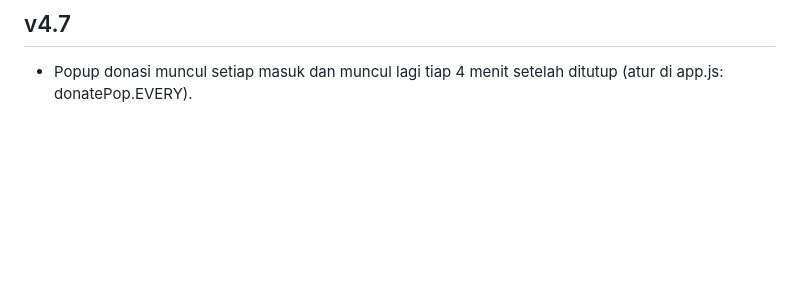
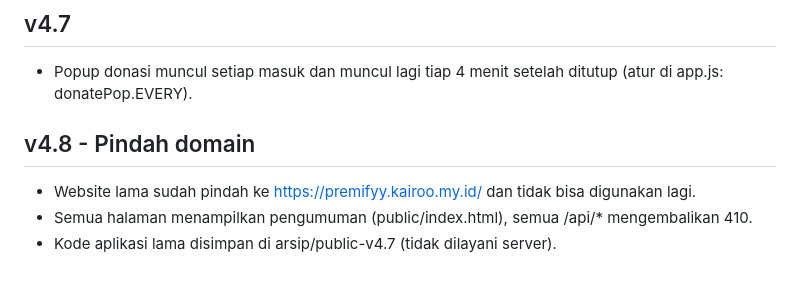
Before and after one commit to azhar83mhmmd-art/am, a Markdown page: README.md, the part around the change. GitHub-like rendering; blank space fills up the shorter version.

```diff
--- a/README.md
+++ b/README.md
@@ -49,3 +49,8 @@ v4.5 - Balasan ulasan, like, room publik, kontrol admin per pengguna, perbaikan
 
 ## v4.7
 - Popup donasi muncul setiap masuk dan muncul lagi tiap 4 menit setelah ditutup (atur di app.js: donatePop.EVERY).
+
+## v4.8 - Pindah domain
+- Website lama sudah pindah ke https://premifyy.kairoo.my.id/ dan tidak bisa digunakan lagi.
+- Semua halaman menampilkan pengumuman (public/index.html), semua /api/* mengembalikan 410.
+- Kode aplikasi lama disimpan di arsip/public-v4.7 (tidak dilayani server).
```
